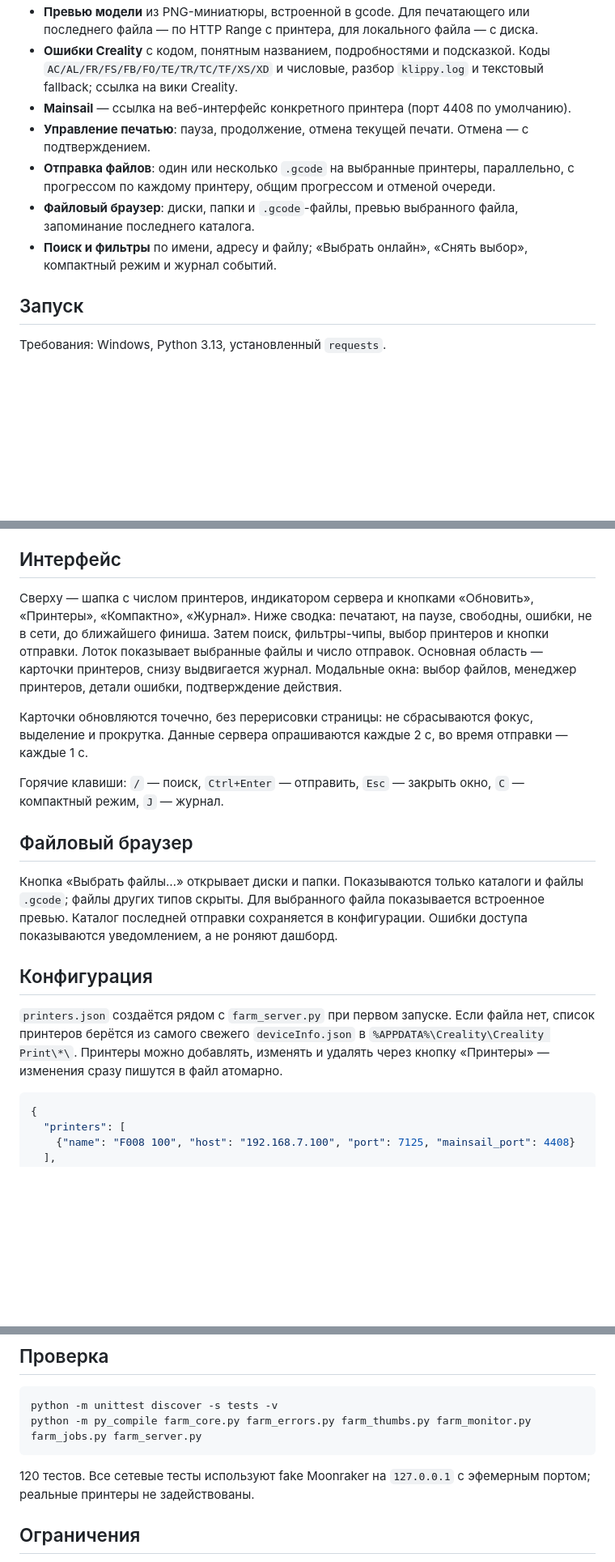
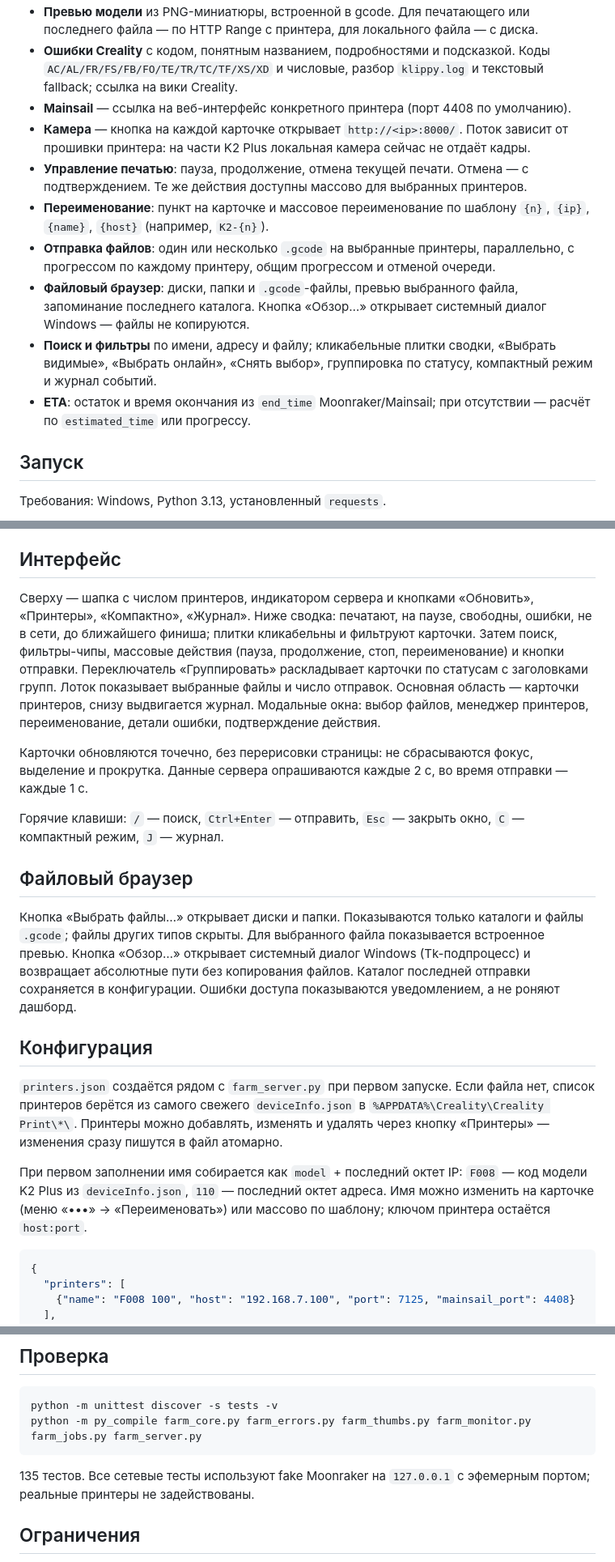
Before and after one commit to italeex/print-farm-sender, a Markdown page: README.md, 3 parts joined by grey strips. Shown at 81% size. Drawn GitHub-style; blank space fills up the shorter version.

Commit message:
docs: document dashboard mass actions and eta

````diff
--- a/README.md
+++ b/README.md
@@ -11,10 +11,13 @@
 - **Превью модели** из PNG-миниатюры, встроенной в gcode. Для печатающего или последнего файла — по HTTP Range с принтера, для локального файла — с диска.
 - **Ошибки Creality** с кодом, понятным названием, подробностями и подсказкой. Коды `AC/AL/FR/FS/FB/FO/TE/TR/TC/TF/XS/XD` и числовые, разбор `klippy.log` и текстовый fallback; ссылка на вики Creality.
 - **Mainsail** — ссылка на веб-интерфейс конкретного принтера (порт 4408 по умолчанию).
-- **Управление печатью**: пауза, продолжение, отмена текущей печати. Отмена — с подтверждением.
+- **Камера** — кнопка на каждой карточке открывает `http://<ip>:8000/`. Поток зависит от прошивки принтера: на части K2 Plus локальная камера сейчас не отдаёт кадры.
+- **Управление печатью**: пауза, продолжение, отмена текущей печати. Отмена — с подтверждением. Те же действия доступны массово для выбранных принтеров.
+- **Переименование**: пункт на карточке и массовое переименование по шаблону `{n}`, `{ip}`, `{name}`, `{host}` (например, `K2-{n}`).
 - **Отправка файлов**: один или несколько `.gcode` на выбранные принтеры, параллельно, с прогрессом по каждому принтеру, общим прогрессом и отменой очереди.
-- **Файловый браузер**: диски, папки и `.gcode`-файлы, превью выбранного файла, запоминание последнего каталога.
-- **Поиск и фильтры** по имени, адресу и файлу; «Выбрать онлайн», «Снять выбор», компактный режим и журнал событий.
+- **Файловый браузер**: диски, папки и `.gcode`-файлы, превью выбранного файла, запоминание последнего каталога. Кнопка «Обзор…» открывает системный диалог Windows — файлы не копируются.
+- **Поиск и фильтры** по имени, адресу и файлу; кликабельные плитки сводки, «Выбрать видимые», «Выбрать онлайн», «Снять выбор», группировка по статусу, компактный режим и журнал событий.
+- **ETA**: остаток и время окончания из `end_time` Moonraker/Mainsail; при отсутствии — расчёт по `estimated_time` или прогрессу.
 
 ## Запуск
 
@@ -29,7 +32,7 @@
 
 ## Интерфейс
 
-Сверху — шапка с числом принтеров, индикатором сервера и кнопками «Обновить», «Принтеры», «Компактно», «Журнал». Ниже сводка: печатают, на паузе, свободны, ошибки, не в сети, до ближайшего финиша. Затем поиск, фильтры-чипы, выбор принтеров и кнопки отправки. Лоток показывает выбранные файлы и число отправок. Основная область — карточки принтеров, снизу выдвигается журнал. Модальные окна: выбор файлов, менеджер принтеров, детали ошибки, подтверждение действия.
+Сверху — шапка с числом принтеров, индикатором сервера и кнопками «Обновить», «Принтеры», «Компактно», «Журнал». Ниже сводка: печатают, на паузе, свободны, ошибки, не в сети, до ближайшего финиша; плитки кликабельны и фильтруют карточки. Затем поиск, фильтры-чипы, массовые действия (пауза, продолжение, стоп, переименование) и кнопки отправки. Переключатель «Группировать» раскладывает карточки по статусам с заголовками групп. Лоток показывает выбранные файлы и число отправок. Основная область — карточки принтеров, снизу выдвигается журнал. Модальные окна: выбор файлов, менеджер принтеров, переименование, детали ошибки, подтверждение действия.
 
 Карточки обновляются точечно, без перерисовки страницы: не сбрасываются фокус, выделение и прокрутка. Данные сервера опрашиваются каждые 2 с, во время отправки — каждые 1 с.
 
@@ -37,11 +40,13 @@
 
 ## Файловый браузер
 
-Кнопка «Выбрать файлы…» открывает диски и папки. Показываются только каталоги и файлы `.gcode`; файлы других типов скрыты. Для выбранного файла показывается встроенное превью. Каталог последней отправки сохраняется в конфигурации. Ошибки доступа показываются уведомлением, а не роняют дашборд.
+Кнопка «Выбрать файлы…» открывает диски и папки. Показываются только каталоги и файлы `.gcode`; файлы других типов скрыты. Для выбранного файла показывается встроенное превью. Кнопка «Обзор…» открывает системный диалог Windows (Tk-подпроцесс) и возвращает абсолютные пути без копирования файлов. Каталог последней отправки сохраняется в конфигурации. Ошибки доступа показываются уведомлением, а не роняют дашборд.
 
 ## Конфигурация
 
 `printers.json` создаётся рядом с `farm_server.py` при первом запуске. Если файла нет, список принтеров берётся из самого свежего `deviceInfo.json` в `%APPDATA%\Creality\Creality Print\*\`. Принтеры можно добавлять, изменять и удалять через кнопку «Принтеры» — изменения сразу пишутся в файл атомарно.
+
+При первом заполнении имя собирается как `model` + последний октет IP: `F008` — код модели K2 Plus из `deviceInfo.json`, `110` — последний октет адреса. Имя можно изменить на карточке (меню «•••» → «Переименовать») или массово по шаблону; ключом принтера остаётся `host:port`.
 
 ```json
 {
@@ -103,7 +110,7 @@ python -m unittest discover -s tests -v
 python -m py_compile farm_core.py farm_errors.py farm_thumbs.py farm_monitor.py farm_jobs.py farm_server.py
 ```
 
-120 тестов. Все сетевые тесты используют fake Moonraker на `127.0.0.1` с эфемерным портом; реальные принтеры не задействованы.
+135 тестов. Все сетевые тесты используют fake Moonraker на `127.0.0.1` с эфемерным портом; реальные принтеры не задействованы.
 
 ## Ограничения
 
````
Also changed, not shown: other parts of README.md (+2 -0 lines).
